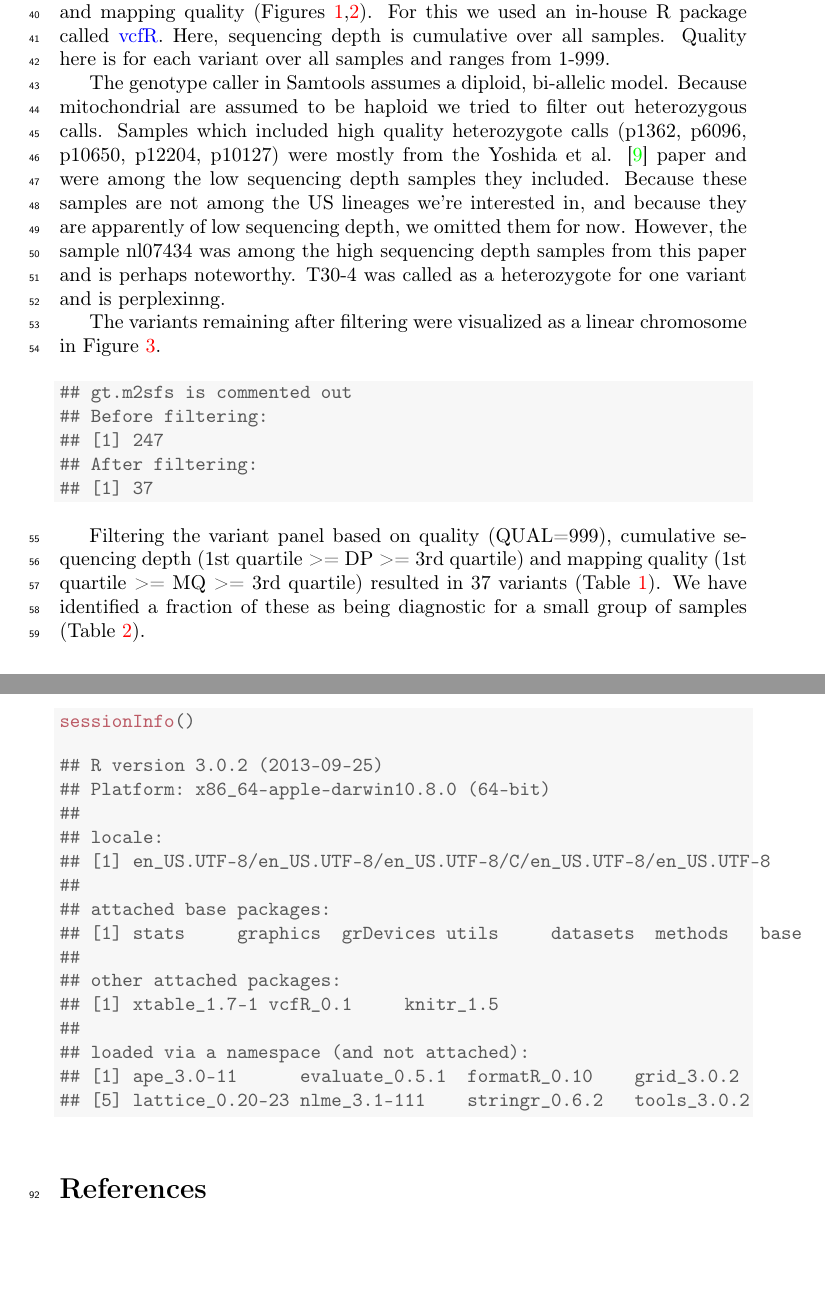
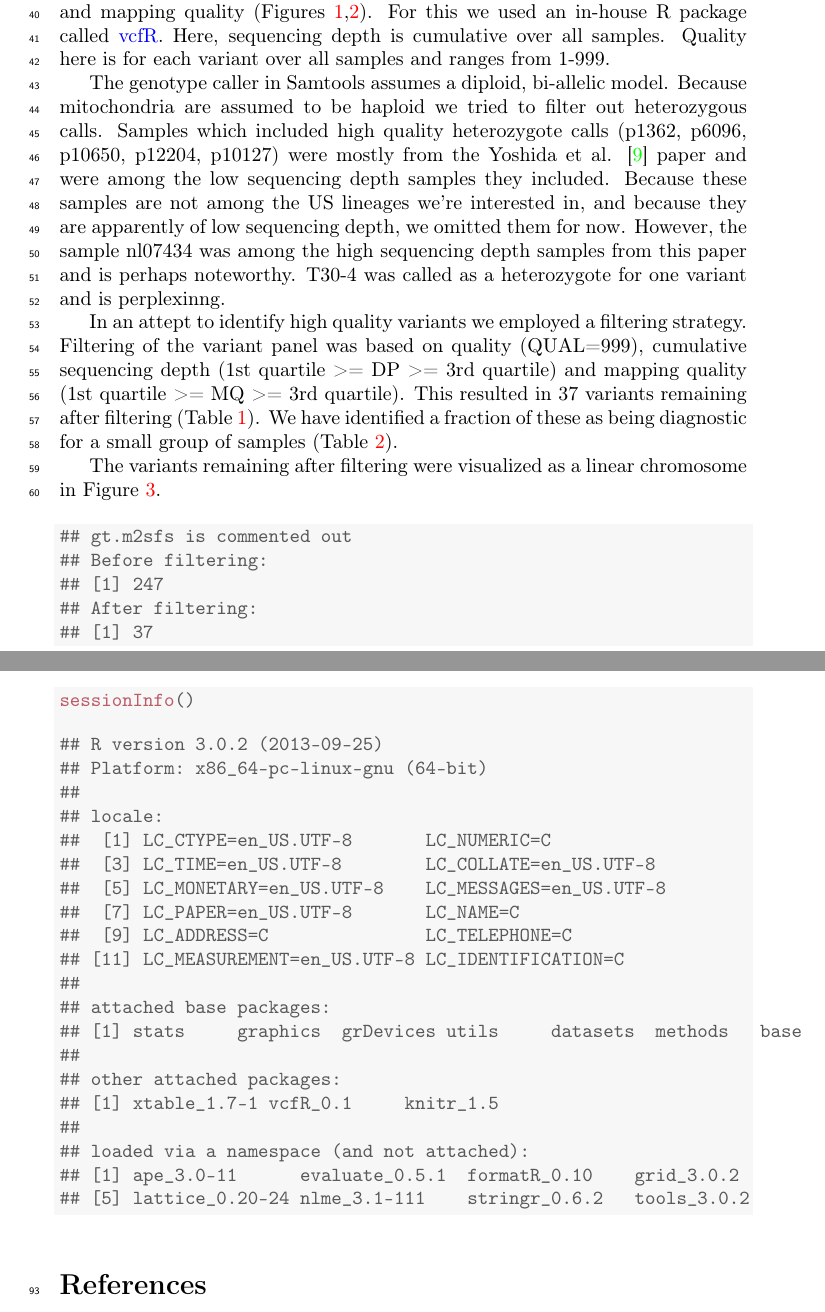
Before and after one commit to Tabima/Cornell_SNP_Call, a LaTeX document (lineages.tex): two parts of pages 4 and 20 of 23, joined at a grey line, cut so that both start at the same text, the shorter picture padded with empty space. Compiled offline with pdfLaTeX.

Commit message:
Caught typos, changed mask

```diff
--- a/lineages.tex
+++ b/lineages.tex
@@ -151,7 +151,9 @@ Reads were mapped to the type IIa mitochondrial reference \href{http://www.ncbi.
 \subsection{Variant filtering}
 As a quality control step, the variant files were filtered by quality, read depth and mapping quality (Figures \ref{fig:plot_unfilter},\ref{fig:plot_filter}). For this we used an in-house R package called \href{https://github.com/knausb/vcfR}{vcfR}. Here, sequencing depth is cumulative over all samples.  Quality here is for each variant over all samples and ranges from 1-999.
 
-The genotype caller in Samtools assumes a diploid, bi-allelic model.  Because mitochondrial are assumed to be haploid we tried to filter out heterozygous calls.  Samples which included high quality heterozygote calls (p1362, p6096, p10650, p12204, p10127) were mostly from the Yoshida et al. \cite{yoshida2013correction} paper and were among the low sequencing depth samples they included.  Because these samples are not among the US lineages we're interested in, and because they are apparently of low sequencing depth, we omitted them for now.  However, the sample nl07434 was among the high sequencing depth samples from this paper and is perhaps noteworthy.  T30-4 was called as a heterozygote for one variant and is perplexinng.
+The genotype caller in Samtools assumes a diploid, bi-allelic model.  Because mitochondria are assumed to be haploid we tried to filter out heterozygous calls.  Samples which included high quality heterozygote calls (p1362, p6096, p10650, p12204, p10127) were mostly from the Yoshida et al. \cite{yoshida2013correction} paper and were among the low sequencing depth samples they included.  Because these samples are not among the US lineages we're interested in, and because they are apparently of low sequencing depth, we omitted them for now.  However, the sample nl07434 was among the high sequencing depth samples from this paper and is perhaps noteworthy.  T30-4 was called as a heterozygote for one variant and is perplexinng.
+
+In an attept to identify high quality variants we employed a filtering strategy.  Filtering of the variant panel was based on quality (QUAL=999), cumulative sequencing depth (1st quartile >= DP >= 3rd quartile) and mapping quality (1st quartile >= MQ >= 3rd quartile).  This resulted in 37 variants remaining after filtering (Table \ref{ptab}).  We have identified a fraction of these as being diagnostic for a small group of samples (Table \ref{table:DiagSNP}).
 
 The variants remaining after filtering were visualized as a linear chromosome in Figure \ref{fig:chromogc}.
 
@@ -262,7 +264,7 @@ The variants remaining after filtering were visualized as a linear chromosome in
 
 %\section{SNPs after filtering}
 
-Filtering the variant panel based on quality (QUAL=999), cumulative sequencing depth (1st quartile >= DP >= 3rd quartile) and mapping quality (1st quartile >= MQ >= 3rd quartile) resulted in 37 variants (Table \ref{ptab}).  We have identified a fraction of these as being diagnostic for a small group of samples (Table \ref{table:DiagSNP}).
+
 
 %After filtering we proceeded to look at which of the SNP's were supported after the filtering (Table \ref{table:DiagSNP}).
 
@@ -324,10 +329,15 @@ To map the variants found in the mtDNA genome to the coalescent tree, we used \t
 \end{alltt}
 \begin{verbatim}
 ## R version 3.0.2 (2013-09-25)
-## Platform: x86_64-apple-darwin10.8.0 (64-bit)
+## Platform: x86_64-pc-linux-gnu (64-bit)
 ##
 ## locale:
-## [1] en_US.UTF-8/en_US.UTF-8/en_US.UTF-8/C/en_US.UTF-8/en_US.UTF-8
+##  [1] LC_CTYPE=en_US.UTF-8       LC_NUMERIC=C
+##  [3] LC_TIME=en_US.UTF-8        LC_COLLATE=en_US.UTF-8
+##  [5] LC_MONETARY=en_US.UTF-8    LC_MESSAGES=en_US.UTF-8
+##  [7] LC_PAPER=en_US.UTF-8       LC_NAME=C
+##  [9] LC_ADDRESS=C               LC_TELEPHONE=C
+## [11] LC_MEASUREMENT=en_US.UTF-8 LC_IDENTIFICATION=C
 ##
 ## attached base packages:
 ## [1] stats     graphics  grDevices utils     datasets  methods   base
@@ -337,7 +347,7 @@ To map the variants found in the mtDNA genome to the coalescent tree, we used \t
 ##
 ## loaded via a namespace (and not attached):
 ## [1] ape_3.0-11      evaluate_0.5.1  formatR_0.10    grid_3.0.2
-## [5] lattice_0.20-23 nlme_3.1-111    stringr_0.6.2   tools_3.0.2
+## [5] lattice_0.20-24 nlme_3.1-111    stringr_0.6.2   tools_3.0.2
 \end{verbatim}
 \end{kframe}
 \end{knitrout}
```
Also changed, not shown: lineages-concordance.tex (+2 -2 lines), figure/chromogc.pdf, figure/plot_filter.pdf, figure/plot_unfilter.pdf, lineages.pdf, lineages.tex (13 more changed lines), 5 other files.
